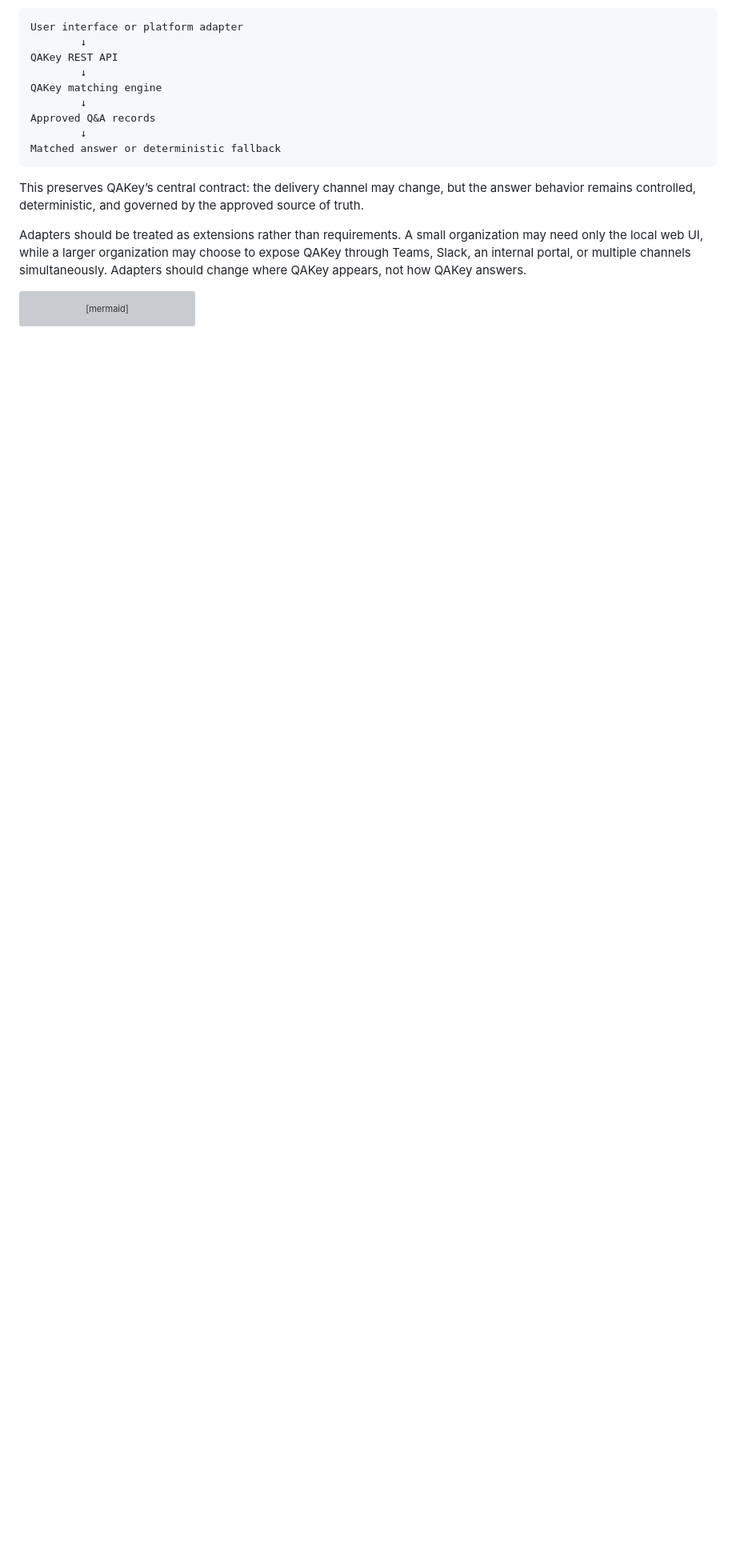
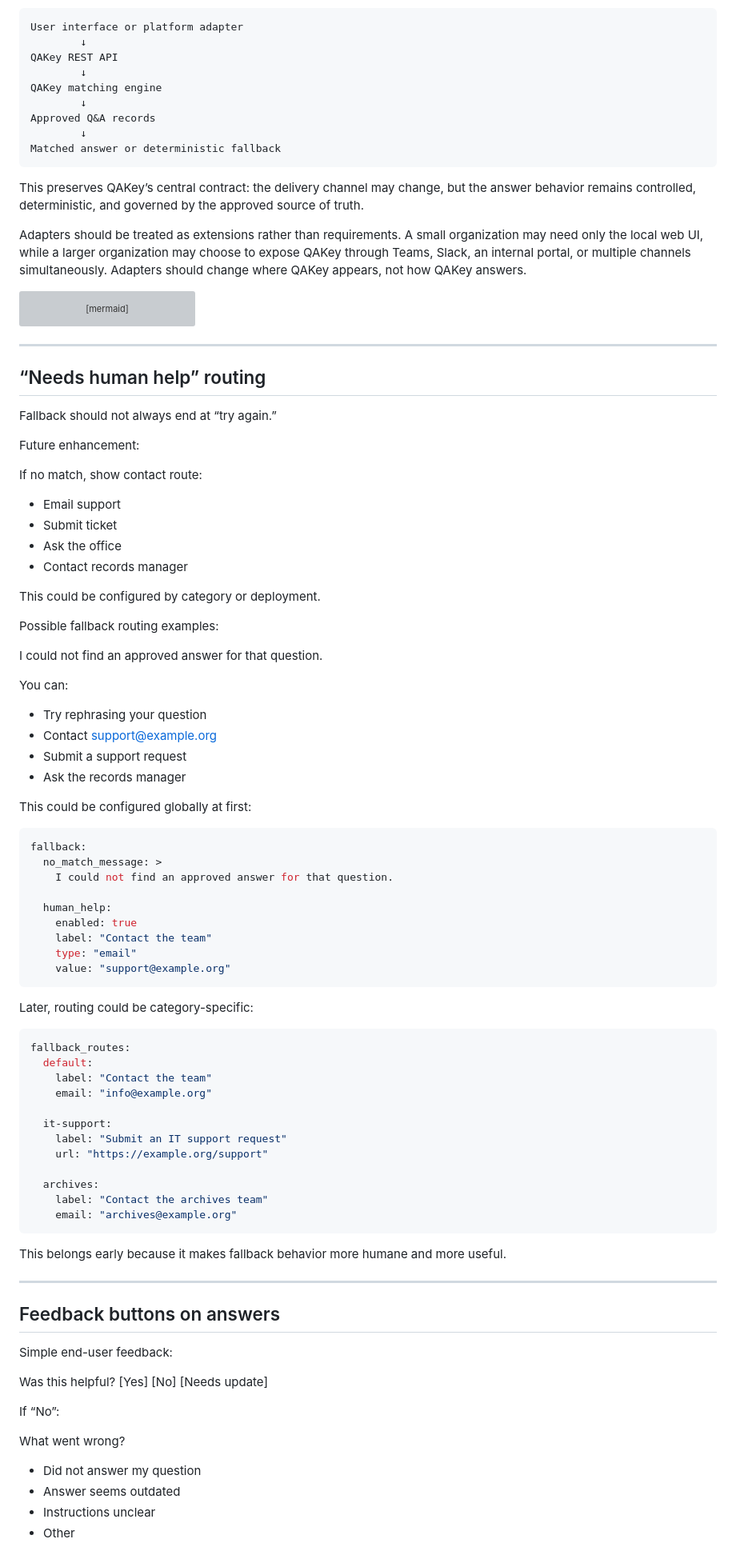
Before and after one commit to ttransou/QAKey, a Markdown page: docs/Future Enhancements.md, the part around one of its changes. Shown at 80% size. Drawn GitHub-style; blank space fills up the shorter version; grey boxes are pictures that could not be loaded.

Commit message:
Expand Future Enhancements with new features
Added sections on 'Needs human help' routing, feedback buttons, usage analytics, static widget embed, and demo content packs to Future Enhancements.

````diff
--- a/docs/Future Enhancements.md
+++ b/docs/Future Enhancements.md
@@ -96,3 +96,76 @@ flowchart LR
     classDef neutral fill:#ffffff,stroke:#111827,color:#111827,stroke-width:2px;
     class Teams,Slack,Widget,Portal,API,Engine,Records,Fallback,Response neutral;
 ```
+
+---
+
+## “Needs human help” routing
+
+Fallback should not always end at “try again.”
+
+Future enhancement:
+
+If no match, show contact route:
+- Email support
+- Submit ticket
+- Ask the office
+- Contact records manager
+
+This could be configured by category or deployment.
+
+Possible fallback routing examples:
+
+I could not find an approved answer for that question.
+
+You can:
+- Try rephrasing your question
+- Contact support@example.org
+- Submit a support request
+- Ask the records manager
+
+This could be configured globally at first:
+```yaml
+fallback:
+  no_match_message: >
+    I could not find an approved answer for that question.
+
+  human_help:
+    enabled: true
+    label: "Contact the team"
+    type: "email"
+    value: "support@example.org"
+```
+Later, routing could be category-specific:
+```yaml
+fallback_routes:
+  default:
+    label: "Contact the team"
+    email: "info@example.org"
+
+  it-support:
+    label: "Submit an IT support request"
+    url: "https://example.org/support"
+
+  archives:
+    label: "Contact the archives team"
+    email: "archives@example.org"
+```
+This belongs early because it makes fallback behavior more humane and more useful.
+
+---
+
+## Feedback buttons on answers
+
+Simple end-user feedback:
+
+Was this helpful?
+[Yes] [No] [Needs update]
+
+If “No”:
+
+What went wrong?
+- Did not answer my question
+- Answer seems outdated
+- Instructions unclear
+- Other
+
````
Also changed, not shown: other parts of docs/Future Enhancements.md (+103 -0 lines).
